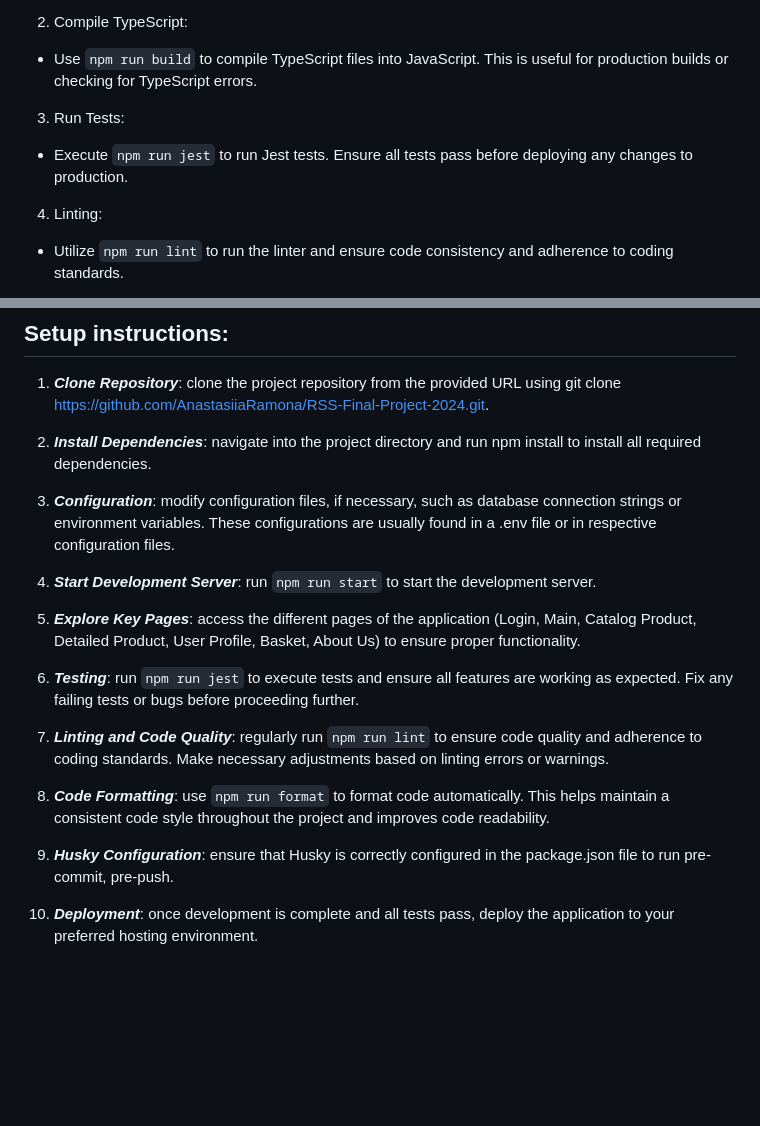
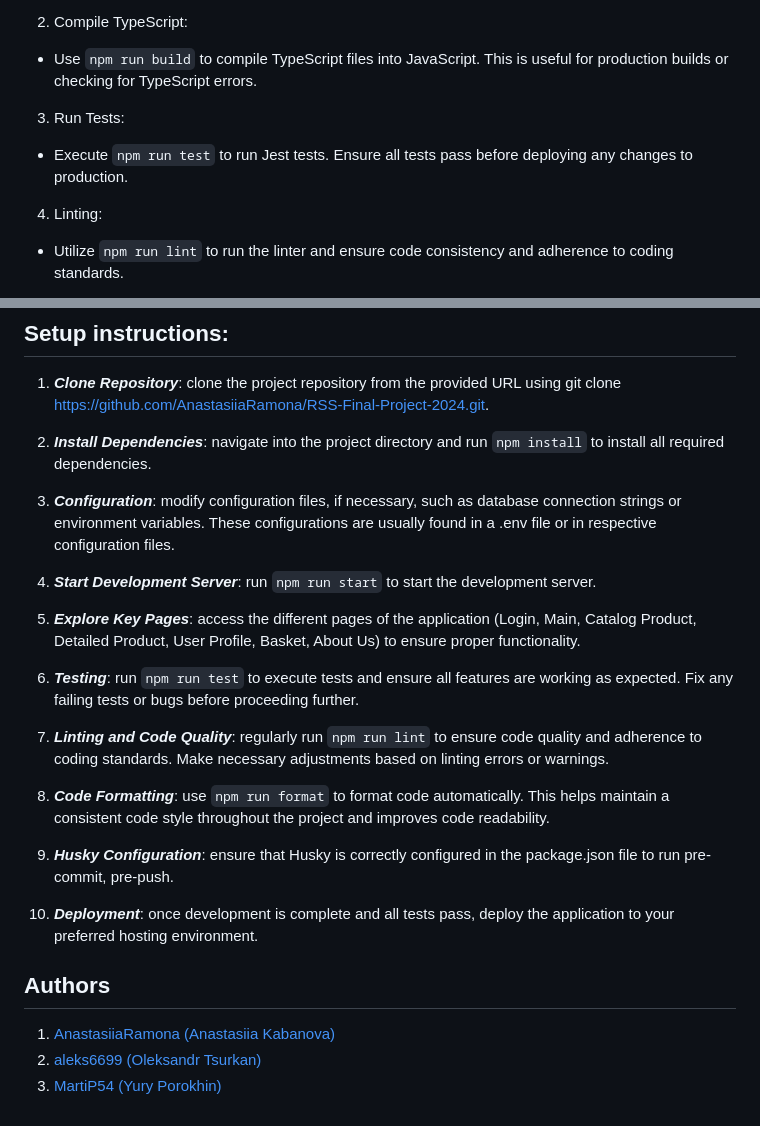
Before and after one commit to AnastasiiaRamona/RSS-Final-Project-2024, a Markdown page: README.md, 2 parts joined by grey strips. Drawn GitHub-style; blank space fills up the shorter version.

Commit message:
feat: add new information to the README file

```diff
--- a/README.md
+++ b/README.md
@@ -27,7 +27,7 @@ Users can browse through a vast range of products 📚👗👟, view detailed de
 2. Compile TypeScript:
  - Use `npm run build` to compile TypeScript files into JavaScript. This is useful for production builds or checking for TypeScript errors.
 3. Run Tests:
- - Execute `npm run jest` to run Jest tests. Ensure all tests pass before deploying any changes to production.
+ - Execute `npm run test` to run Jest tests. Ensure all tests pass before deploying any changes to production.
 4. Linting:
  - Utilize `npm run lint` to run the linter and ensure code consistency and adherence to coding standards.
 5. Format code:
@@ -38,7 +38,7 @@ Users can browse through a vast range of products 📚👗👟, view detailed de
 ## Setup instructions:
 1. ***Clone Repository***: clone the project repository from the provided URL using git clone <https://github.com/AnastasiiaRamona/RSS-Final-Project-2024.git>.
 
-2. ***Install Dependencies***: navigate into the project directory and run npm install to install all required dependencies.
+2. ***Install Dependencies***: navigate into the project directory and run `npm install` to install all required dependencies.
 
 3. ***Configuration***: modify configuration files, if necessary, such as database connection strings or environment variables. These configurations are usually found in a .env file or in respective configuration files.
 
@@ -46,7 +46,7 @@ Users can browse through a vast range of products 📚👗👟, view detailed de
 
 5. ***Explore Key Pages***: access the different pages of the application (Login, Main, Catalog Product, Detailed Product, User Profile, Basket, About Us) to ensure proper functionality.
 
-6. ***Testing***: run `npm run jest` to execute tests and ensure all features are working as expected. Fix any failing tests or bugs before proceeding further.
+6. ***Testing***: run `npm run test` to execute tests and ensure all features are working as expected. Fix any failing tests or bugs before proceeding further.
 
 7. ***Linting and Code Quality***: regularly run `npm run lint` to ensure code quality and adherence to coding standards. Make necessary adjustments based on linting errors or warnings.
 
@@ -55,3 +55,8 @@ Users can browse through a vast range of products 📚👗👟, view detailed de
 9. ***Husky Configuration***: ensure that Husky is correctly configured in the package.json file to run pre-commit, pre-push.
 
 10. ***Deployment***: once development is complete and all tests pass, deploy the application to your preferred hosting environment.
+
+## Authors
+1. [AnastasiiaRamona (Anastasiia Kabanova)](https://github.com/AnastasiiaRamona)
+2. [aleks6699 (Oleksandr Tsurkan)](https://github.com/aleks6699)
+3. [MartiP54 (Yury Porokhin)](https://github.com/MartiP54)
```
Also changed, not shown: other parts of README.md (+1 -1 lines).
